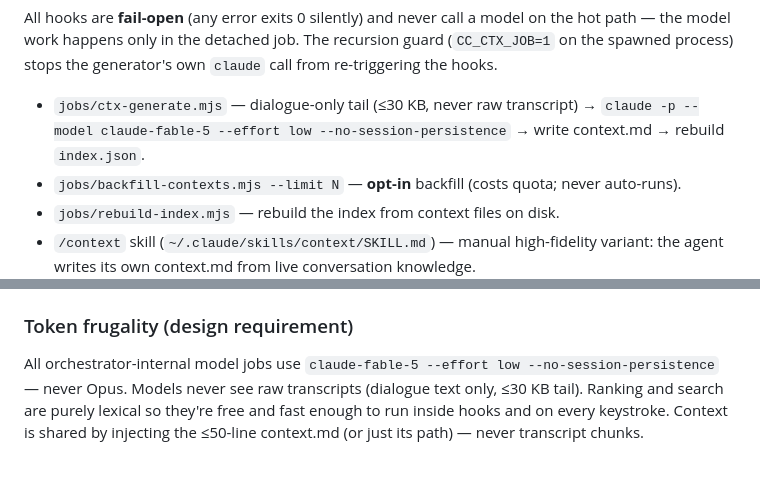
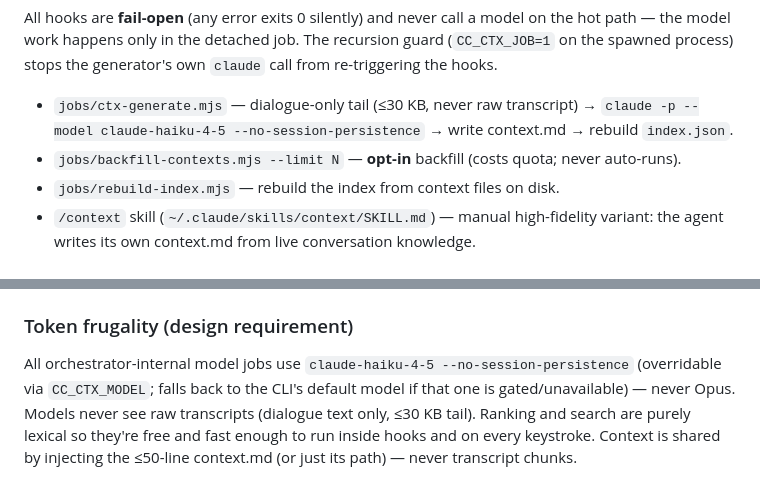
Before and after one commit to shubhamparashar/cc-orchestrator, a Markdown page: README.md, 2 parts joined by grey strips. Rendered like a GitHub page.

Commit message:
docs: correct context-gen model (haiku-4-5, not fable-5)
README + REPORT claimed internal jobs use `claude-fable-5 --effort low`, but
jobs/ctx-generate.mjs uses `claude-haiku-4-5` (overridable via CC_CTX_MODEL,
with a fall back to the CLI default model when gated/unavailable) and passes no
--effort flag. Doc drift from when Fable-5 gating forced the switch to haiku.

Co-Authored-By: Claude Opus 4.8 <noreply@anthropic.com>

```diff
--- a/README.md
+++ b/README.md
@@ -158,7 +158,7 @@ All hooks are **fail-open** (any error exits 0 silently) and never call a model
 the model work happens only in the detached job. The recursion guard (`CC_CTX_JOB=1` on the
 spawned process) stops the generator's own `claude` call from re-triggering the hooks.
 
-- `jobs/ctx-generate.mjs` — dialogue-only tail (≤30 KB, never raw transcript) → `claude -p --model claude-fable-5 --effort low --no-session-persistence` → write context.md → rebuild `index.json`.
+- `jobs/ctx-generate.mjs` — dialogue-only tail (≤30 KB, never raw transcript) → `claude -p --model claude-haiku-4-5 --no-session-persistence` → write context.md → rebuild `index.json`.
 - `jobs/backfill-contexts.mjs --limit N` — **opt-in** backfill (costs quota; never auto-runs).
 - `jobs/rebuild-index.mjs` — rebuild the index from context files on disk.
 - `/context` skill (`~/.claude/skills/context/SKILL.md`) — manual high-fidelity variant: the agent writes its own context.md from live conversation knowledge.
@@ -267,7 +267,7 @@ add it to `pricing.json`.
 
 ### Token frugality (design requirement)
 
-All orchestrator-internal model jobs use `claude-fable-5 --effort low --no-session-persistence` —
-never Opus. Models never see raw transcripts (dialogue text only, ≤30 KB tail). Ranking and search
+All orchestrator-internal model jobs use `claude-haiku-4-5 --no-session-persistence` (overridable via
+`CC_CTX_MODEL`; falls back to the CLI's default model if that one is gated/unavailable) — never Opus. Models never see raw transcripts (dialogue text only, ≤30 KB tail). Ranking and search
 are purely lexical so they're free and fast enough to run inside hooks and on every keystroke.
 Context is shared by injecting the ≤50-line context.md (or just its path) — never transcript chunks.
```
Also changed, not shown: REPORT.md (+1 -1 lines).
